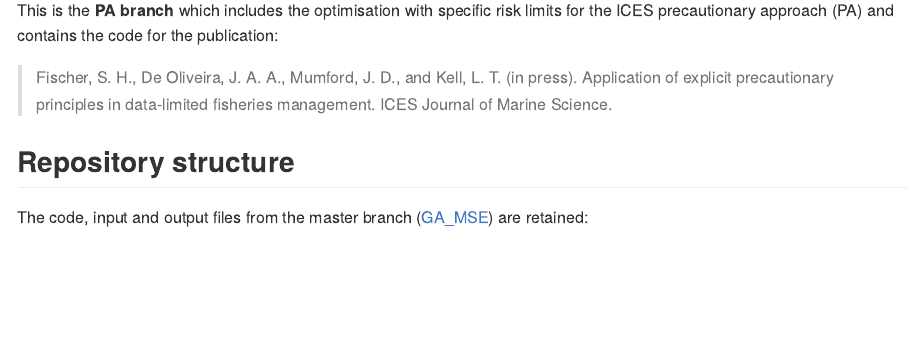
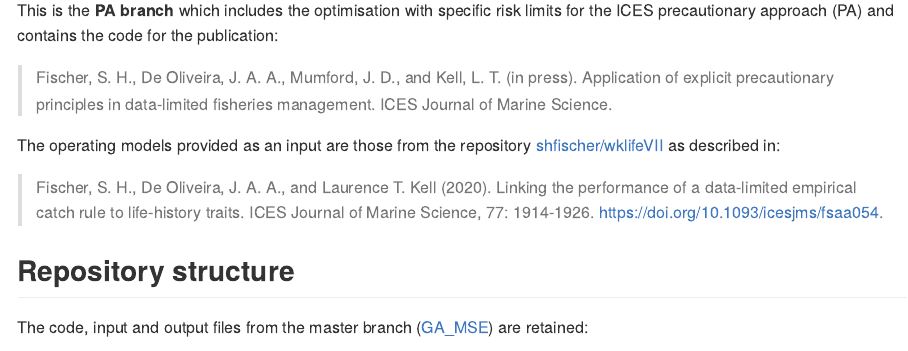
Before and after one commit to shfischer/GA_MSE_PA, an R Markdown document (readme.Rmd): the page in a window 1100 px wide, from 500 px down. The pictures show the output file readme.md that the author committed with the source, drawn offline in the style of GitHub; long lines of code are wrapped.

Commit message:
update readme - add link to shfischer/wklifeVII for OMs

```diff
--- a/readme.Rmd
+++ b/readme.Rmd
@@ -21,6 +21,11 @@
 This is the **PA branch** which includes the optimisation with specific risk limits for the ICES precautionary approach (PA) and contains the code for the publication:
 
 > Fischer, S. H., De Oliveira, J. A. A., Mumford, J. D., and Kell, L. T. (in press). Application of explicit precautionary principles in data-limited fisheries management. ICES Journal of Marine Science.
+
+The operating models provided as an input are those from the repository [shfischer/wklifeVII](https://github.com/shfischer/wklifeVII) as described in:
+
+> Fischer, S. H., De Oliveira, J. A. A., and Laurence T. Kell (2020). Linking the performance of a data-limited empirical catch rule to life-history traits. ICES Journal of Marine Science, 77: 1914-1926. https://doi.org/10.1093/icesjms/fsaa054.
+
 
 ## Repository structure
 
```
Also changed, not shown: readme.md.
